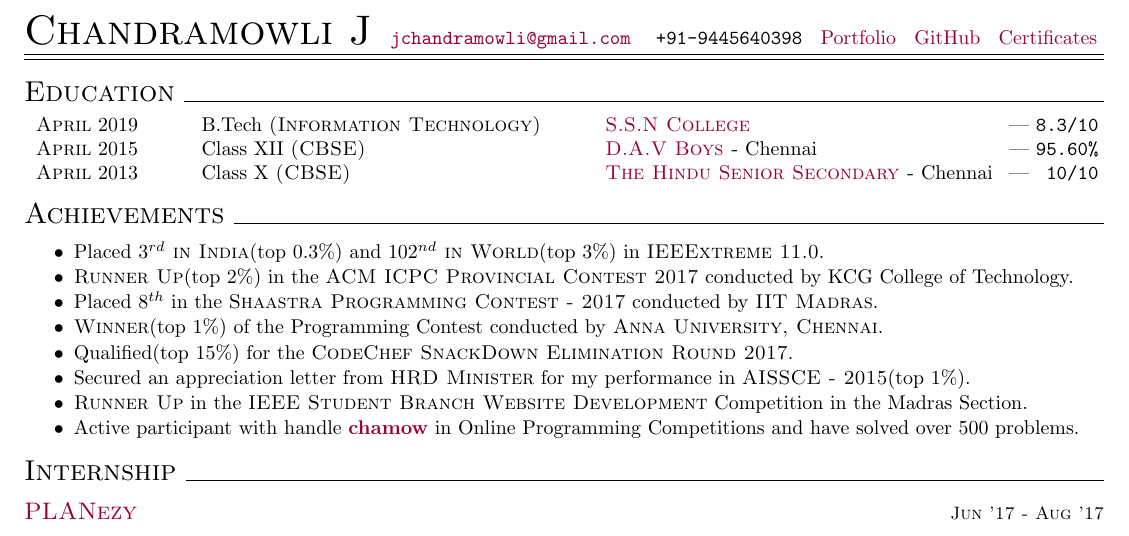
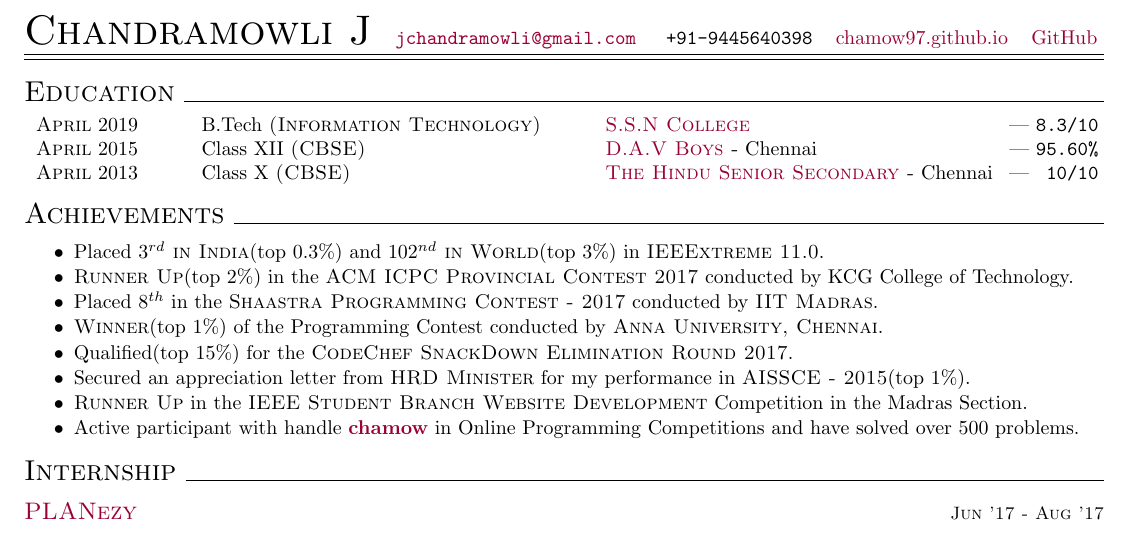
Before and after one commit to chamow97/resume, a LaTeX document (online/Chandramowli.tex): part of the page, cut so that both start at the same text. Compiled offline with pdfLaTeX.

Commit message:
Modify Resume(05/12/2017)

```diff
--- a/online/Chandramowli.tex
+++ b/online/Chandramowli.tex
@@ -25,9 +25,8 @@
 
 	{\centering{\huge{\textsc{Chandramowli J}}}}
 	\hfill {\fontfamily{cmtt}\selectfont{\href{mailto:jchandramowli@gmail.com}{jchandramowli@gmail.com}}} \hfill{	\fontfamily{cmtt}\selectfont{+91-9445640398}}
-	\hfill{\href{https://chamow97.github.io}{Portfolio}}
+	\hfill{\href{https://chamow97.github.io}{chamow97.github.io}}
 	\hfill{\href{https://github.com/chamow97}{GitHub}}
-\hfill{\href{https://drive.google.com/open?id=0BznmPUIFiWMoNVlUVDRxTjVFMnM}{Certificates}}
 	\vspace{1mm}
 	\hrule
 	\vspace{0.6mm}
```
Also changed, not shown: online/Chandramowli.pdf, 2 other files.
